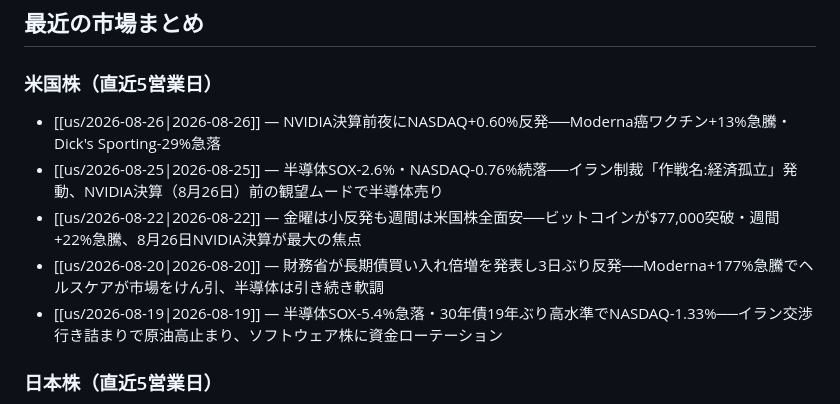
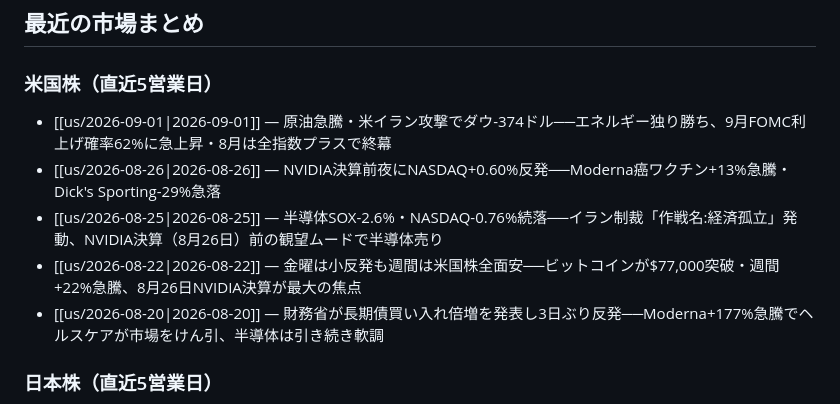
Before and after one commit to 148512shibbatan-rgb/investment-garden, a Markdown page: content/index.md, the part around the change. Rendered like a GitHub page.

Commit message:
daily(US): 2026-09-01 index.md更新

```diff
--- a/content/index.md
+++ b/content/index.md
@@ -21,11 +21,11 @@ publish: true
 ## 最近の市場まとめ
 
 ### 米国株（直近5営業日）
+- [[us/2026-09-01|2026-09-01]] — 原油急騰・米イラン攻撃でダウ-374ドル──エネルギー独り勝ち、9月FOMC利上げ確率62%に急上昇・8月は全指数プラスで終幕
 - [[us/2026-08-26|2026-08-26]] — NVIDIA決算前夜にNASDAQ+0.60%反発──Moderna癌ワクチン+13%急騰・Dick's Sporting-29%急落
 - [[us/2026-08-25|2026-08-25]] — 半導体SOX-2.6%・NASDAQ-0.76%続落──イラン制裁「作戦名:経済孤立」発動、NVIDIA決算（8月26日）前の観望ムードで半導体売り
 - [[us/2026-08-22|2026-08-22]] — 金曜は小反発も週間は米国株全面安──ビットコインが$77,000突破・週間+22%急騰、8月26日NVIDIA決算が最大の焦点
 - [[us/2026-08-20|2026-08-20]] — 財務省が長期債買い入れ倍増を発表し3日ぶり反発──Moderna+177%急騰でヘルスケアが市場をけん引、半導体は引き続き軟調
-- [[us/2026-08-19|2026-08-19]] — 半導体SOX-5.4%急落・30年債19年ぶり高水準でNASDAQ-1.33%──イラン交渉行き詰まりで原油高止まり、ソフトウェア株に資金ローテーション
 
 ### 日本株（直近5営業日）
 - [[daily/2026-08-31|2026-08-31]] — 日経平均小反落93円安の66,311円──ジャクソンホール利上げ示唆で半導体急落、アドバンテスト・東エレク2銘柄で721円押し下げ
```
